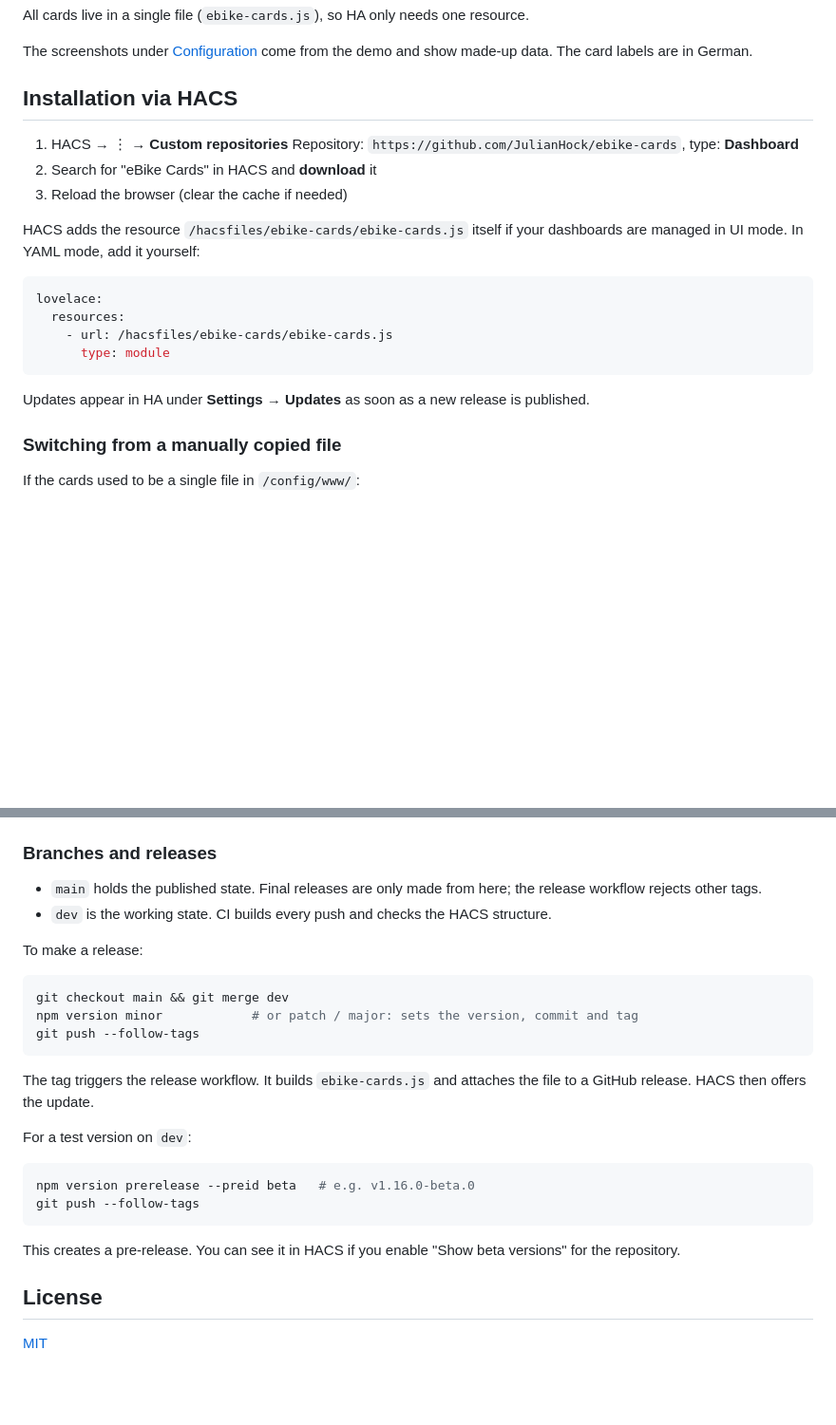
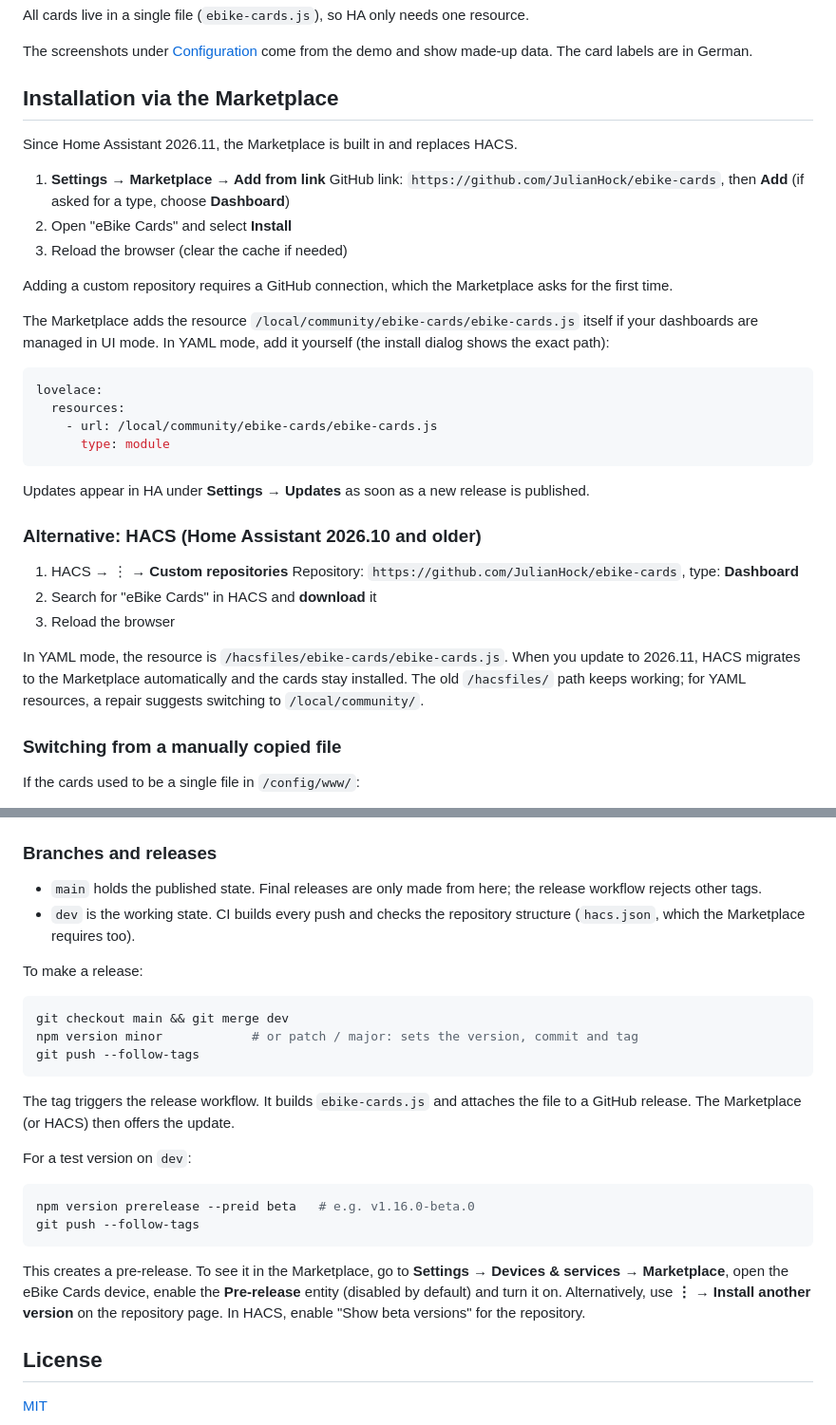
Before and after one commit to JulianHock/ebike-cards, a Markdown page: README.md, 2 parts joined by grey strips. Shown at 95% size. Rendered like a GitHub page; blank space fills up the shorter version.

Commit message:
README: Installation über den Marketplace (HA 2026.11), HACS als Alternative
Co-Authored-By: Claude Opus 5.5 <noreply@anthropic.com>

````diff
--- a/README.md
+++ b/README.md
@@ -15,24 +15,40 @@ All cards live in a single file (`ebike-cards.js`), so HA only needs one resourc
 
 The screenshots under [Configuration](#configuration) come from the demo and show made-up data. The card labels are in German.
 
-## Installation via HACS
+## Installation via the Marketplace
+
+Since Home Assistant 2026.11, the Marketplace is built in and replaces HACS.
+
+1. **Settings → Marketplace → Add from link**
+   GitHub link: `https://github.com/JulianHock/ebike-cards`, then **Add**
+   (if asked for a type, choose **Dashboard**)
+2. Open "eBike Cards" and select **Install**
+3. Reload the browser (clear the cache if needed)
+
+Adding a custom repository requires a GitHub connection, which the Marketplace asks for the first time.
+
+The Marketplace adds the resource `/local/community/ebike-cards/ebike-cards.js` itself if your dashboards are managed in UI mode.
+In YAML mode, add it yourself (the install dialog shows the exact path):
+
+```yaml
+lovelace:
+  resources:
+    - url: /local/community/ebike-cards/ebike-cards.js
+      type: module
+```
+
+Updates appear in HA under **Settings → Updates** as soon as a new release is published.
+
+### Alternative: HACS (Home Assistant 2026.10 and older)
 
 1. HACS → ⋮ → **Custom repositories**
    Repository: `https://github.com/JulianHock/ebike-cards`, type: **Dashboard**
 2. Search for "eBike Cards" in HACS and **download** it
-3. Reload the browser (clear the cache if needed)
+3. Reload the browser
 
-HACS adds the resource `/hacsfiles/ebike-cards/ebike-cards.js` itself if your dashboards are managed in UI mode.
-In YAML mode, add it yourself:
-
-```yaml
-lovelace:
-  resources:
-    - url: /hacsfiles/ebike-cards/ebike-cards.js
-      type: module
-```
-
-Updates appear in HA under **Settings → Updates** as soon as a new release is published.
+In YAML mode, the resource is `/hacsfiles/ebike-cards/ebike-cards.js`.
+When you update to 2026.11, HACS migrates to the Marketplace automatically and the cards stay installed.
+The old `/hacsfiles/` path keeps working; for YAML resources, a repair suggests switching to `/local/community/`.
 
 ### Switching from a manually copied file
 
@@ -229,7 +245,7 @@ npm test        # unit tests
 ### Branches and releases
 
 - `main` holds the published state. Final releases are only made from here; the release workflow rejects other tags.
-- `dev` is the working state. CI builds every push and checks the HACS structure.
+- `dev` is the working state. CI builds every push and checks the repository structure (`hacs.json`, which the Marketplace requires too).
 
 To make a release:
 
@@ -240,7 +256,7 @@ git push --follow-tags
 ```
 
 The tag triggers the release workflow. It builds `ebike-cards.js` and attaches the file to a GitHub release.
-HACS then offers the update.
+The Marketplace (or HACS) then offers the update.
 
 For a test version on `dev`:
 
@@ -249,7 +265,8 @@ npm version prerelease --preid beta   # e.g. v1.16.0-beta.0
 git push --follow-tags
 ```
 
-This creates a pre-release. You can see it in HACS if you enable "Show beta versions" for the repository.
+This creates a pre-release. To see it in the Marketplace, go to **Settings → Devices & services → Marketplace**, open the eBike Cards device, enable the **Pre-release** entity (disabled by default) and turn it on.
+Alternatively, use **⋮ → Install another version** on the repository page. In HACS, enable "Show beta versions" for the repository.
 
 ## License
 
````
